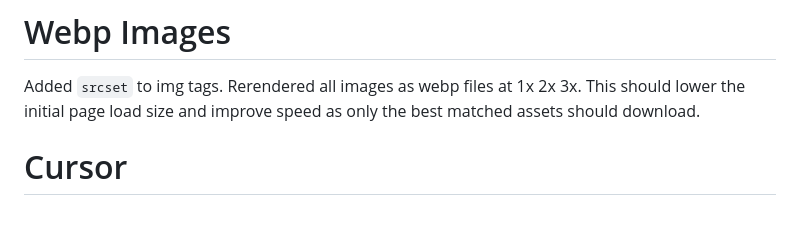
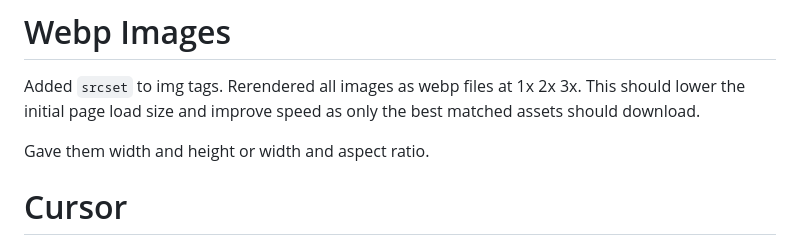
Before and after one commit to ResearchScientist/Website-Developer, a Markdown page: DEVELOPER-LOG.md, the part around the change. Drawn GitHub-style; blank space fills up the shorter version.

Commit message:
[docs] dev log : add entry

```diff
--- a/DEVELOPER-LOG.md
+++ b/DEVELOPER-LOG.md
@@ -92,6 +92,8 @@ Updated the `start_url` in the manifest.json file to reflect the name of the rep
 
 Added `srcset` to img tags. Rerendered all images as webp files at 1x 2x 3x. This should lower the initial page load size and improve speed as only the best matched assets should download.
 
+Gave them width and height or width and aspect ratio.
+
 # Cursor
 
 Added a custom cursor. The cursor is an svg of a classic spaceship. Upon hovering over an interactive image the cursor gets swapped to another svg which expands the fins out, lights up the porthole, and adds an orange flame. These changes serve as a signal to the user. Initially I had removed the pointer indicator and was hoping to surprise the user. But by adding this subtle change, it offers a hint to the user which meets their expectations on interactivity indicators and allows them to explore and still be surprised and hopefully pleased.
```
